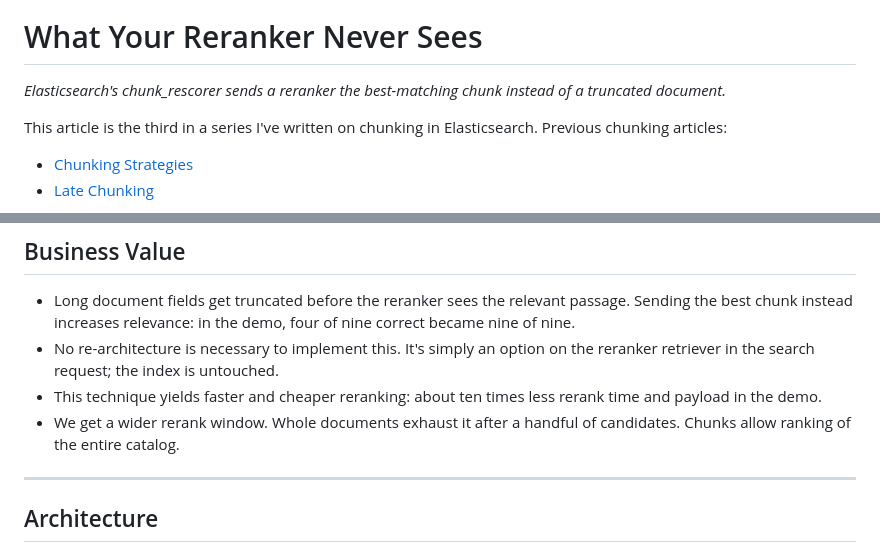
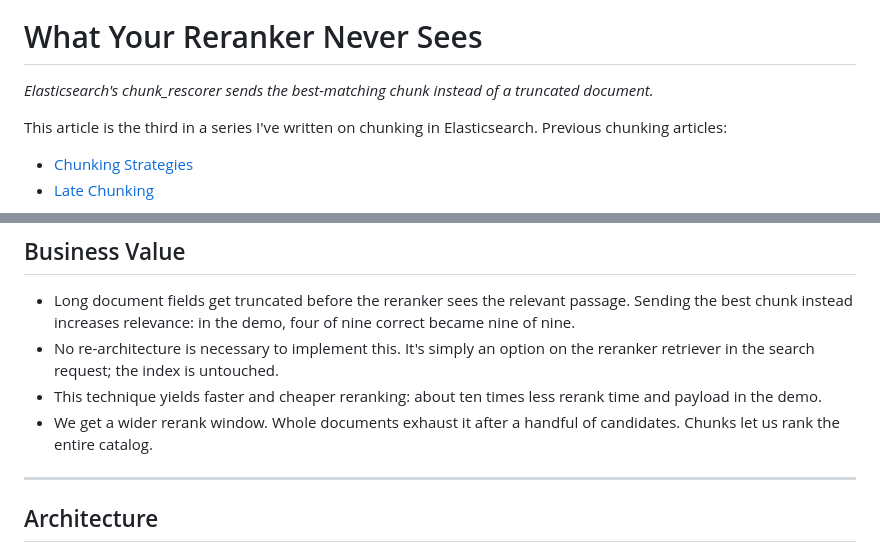
Before and after one commit to joeywhelan/chunk-rescorer, a Markdown page: assets/article.md, 2 parts joined by grey strips. GitHub-like rendering.

Commit message:
fix article

```diff
--- a/assets/article.md
+++ b/assets/article.md
@@ -1,7 +1,7 @@
 ![Cover image](images/cover.png)
 
 # What Your Reranker Never Sees
-*Elasticsearch's chunk_rescorer sends a reranker the best-matching chunk instead of a truncated document.*
+*Elasticsearch's chunk_rescorer sends the best-matching chunk instead of a truncated document.*
 
 This article is the third in a series I've written on chunking in Elasticsearch.  Previous chunking articles:
 - [Chunking Strategies](https://www.linkedin.com/pulse/elasticsearch-chunking-agentic-ai-choosing-right-strategy-joey-whelan-qjz5c/)
@@ -27,7 +27,7 @@ Rerankers have fixed token limits.  Many, including jina-reranker-v3.5, silently
 - Long document fields get truncated before the reranker sees the relevant passage.  Sending the best chunk instead increases relevance: in the demo, four of nine correct became nine of nine.
 - No re-architecture is necessary to implement this. It's simply an option on the reranker retriever in the search request; the index is untouched.
 - This technique yields faster and cheaper reranking: about ten times less rerank time and payload in the demo.
-- We get a wider rerank window. Whole documents exhaust it after a handful of candidates. Chunks allow ranking of the entire catalog.
+- We get a wider rerank window. Whole documents exhaust it after a handful of candidates. Chunks let us rank the entire catalog.
 
 ---
 
```
